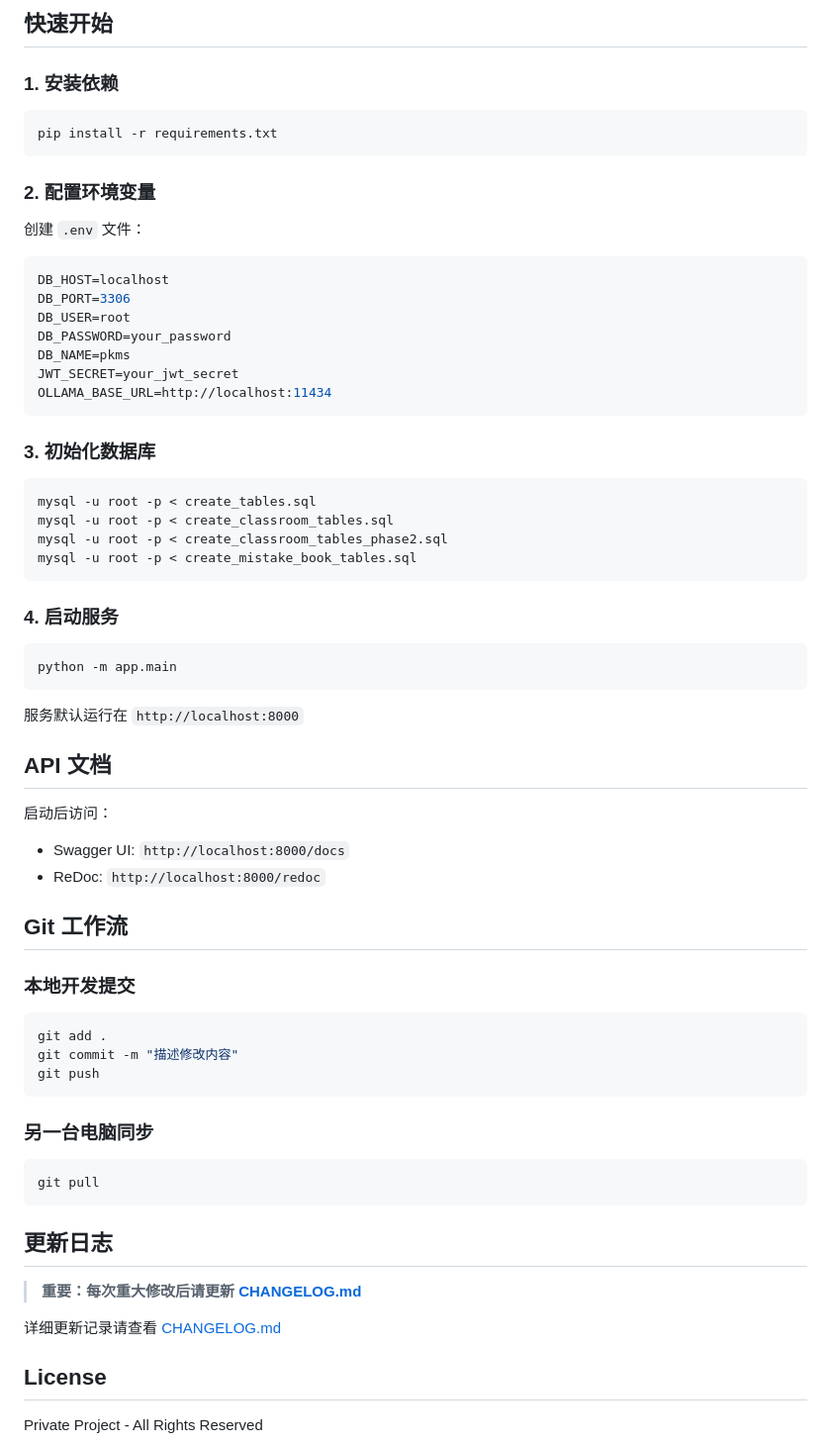
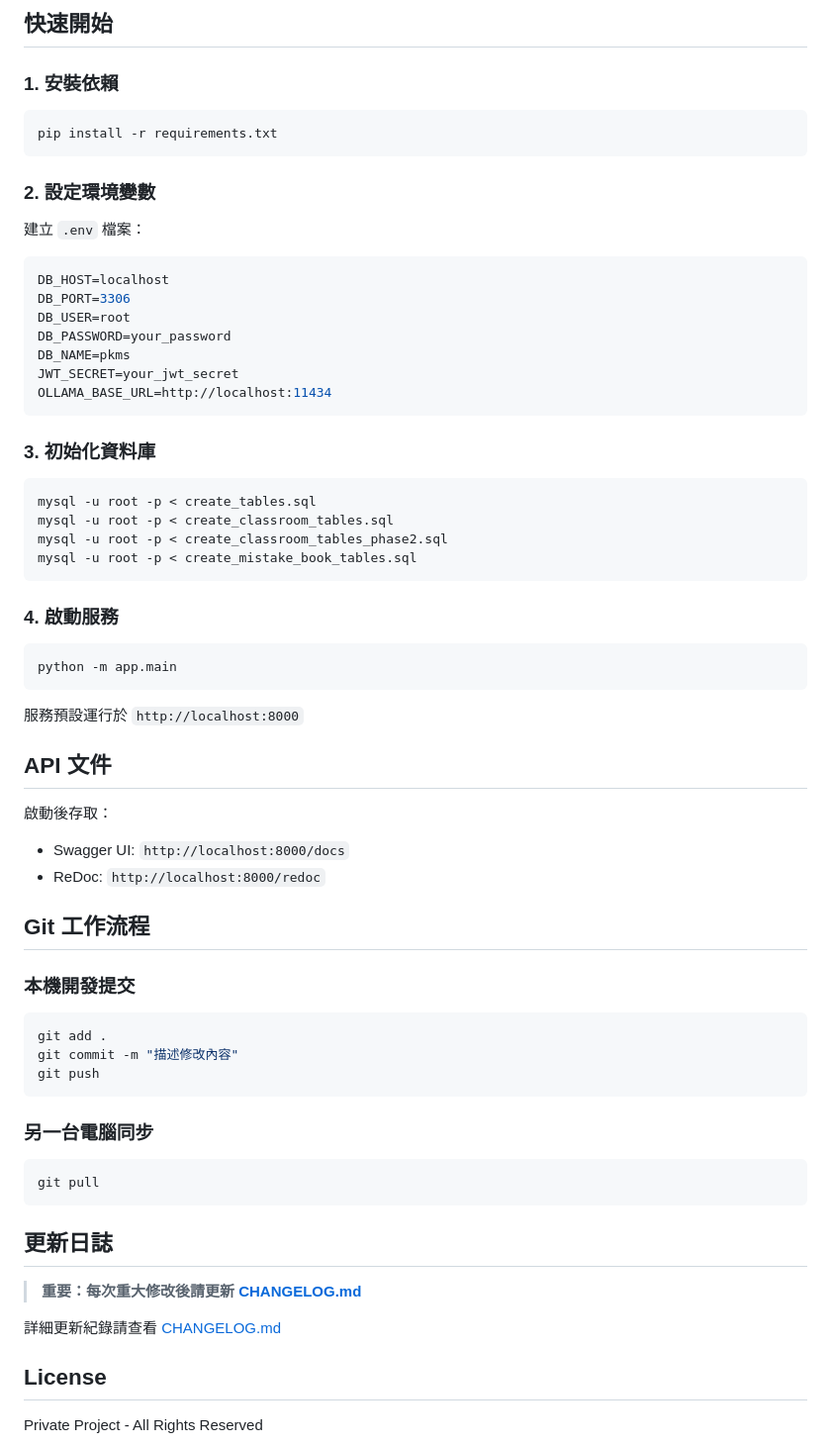
Before and after one commit to LiuJiajun100938083/School-AI-Assistant-Demo, a Markdown page: README.md, the part around one of its changes. Shown at 99% size. Drawn GitHub-style.

Commit message:
docs: README.md 全面轉換為繁體中文
將 README 所有簡體中文轉為繁體中文，包括專案描述、技術棧、
專案結構註釋、功能模組說明、快速開始指引、API 文件、Git 工作流程等。

Co-Authored-By: Claude Opus 4.6 <noreply@anthropic.com>

````diff
--- a/README.md
+++ b/README.md
@@ -79,15 +79,15 @@
 
-## 快速开始
+## 快速開始
 
-### 1. 安装依赖
+### 1. 安裝依賴
 
 ```bash
 pip install -r requirements.txt
 ```
 
-### 2. 配置环境变量
+### 2. 設定環境變數
 
-创建 `.env` 文件：
+建立 `.env` 檔案：
 
 ```env
 DB_HOST=localhost
@@ -99,7 +99,7 @@ JWT_SECRET=your_jwt_secret
 OLLAMA_BASE_URL=http://localhost:11434
 ```
 
-### 3. 初始化数据库
+### 3. 初始化資料庫
 
 ```bash
 mysql -u root -p < create_tables.sql
@@ -108,41 +108,41 @@ mysql -u root -p < create_classroom_tables_phase2.sql
 mysql -u root -p < create_mistake_book_tables.sql
 ```
 
-### 4. 启动服务
+### 4. 啟動服務
 
 ```bash
 python -m app.main
 ```
 
-服务默认运行在 `http://localhost:8000`
+服務預設運行於 `http://localhost:8000`
 
-## API 文档
+## API 文件
 
-启动后访问：
+啟動後存取：
 - Swagger UI: `http://localhost:8000/docs`
 - ReDoc: `http://localhost:8000/redoc`
 
-## Git 工作流
+## Git 工作流程
 
-### 本地开发提交
+### 本機開發提交
 
 ```bash
 git add .
-git commit -m "描述修改内容"
+git commit -m "描述修改內容"
 git push
 ```
 
-### 另一台电脑同步
+### 另一台電腦同步
 
 ```bash
 git pull
 ```
 
-## 更新日志
+## 更新日誌
 
-> **重要：每次重大修改后请更新 [CHANGELOG.md](./CHANGELOG.md)**
+> **重要：每次重大修改後請更新 [CHANGELOG.md](./CHANGELOG.md)**
 
-详细更新记录请查看 [CHANGELOG.md](./CHANGELOG.md)
+詳細更新紀錄請查看 [CHANGELOG.md](./CHANGELOG.md)
 
 ## License
 
````
Also changed, not shown: other parts of README.md (+58 -58 lines).
